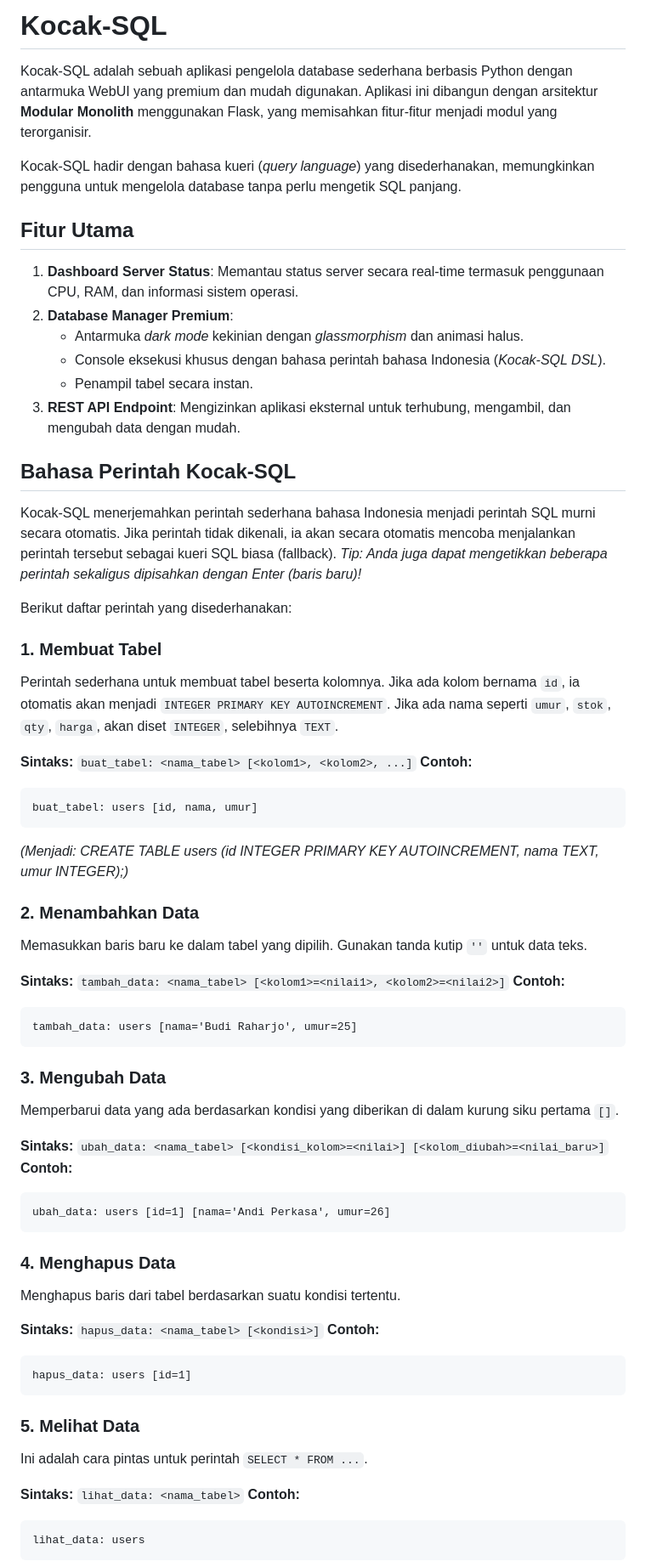
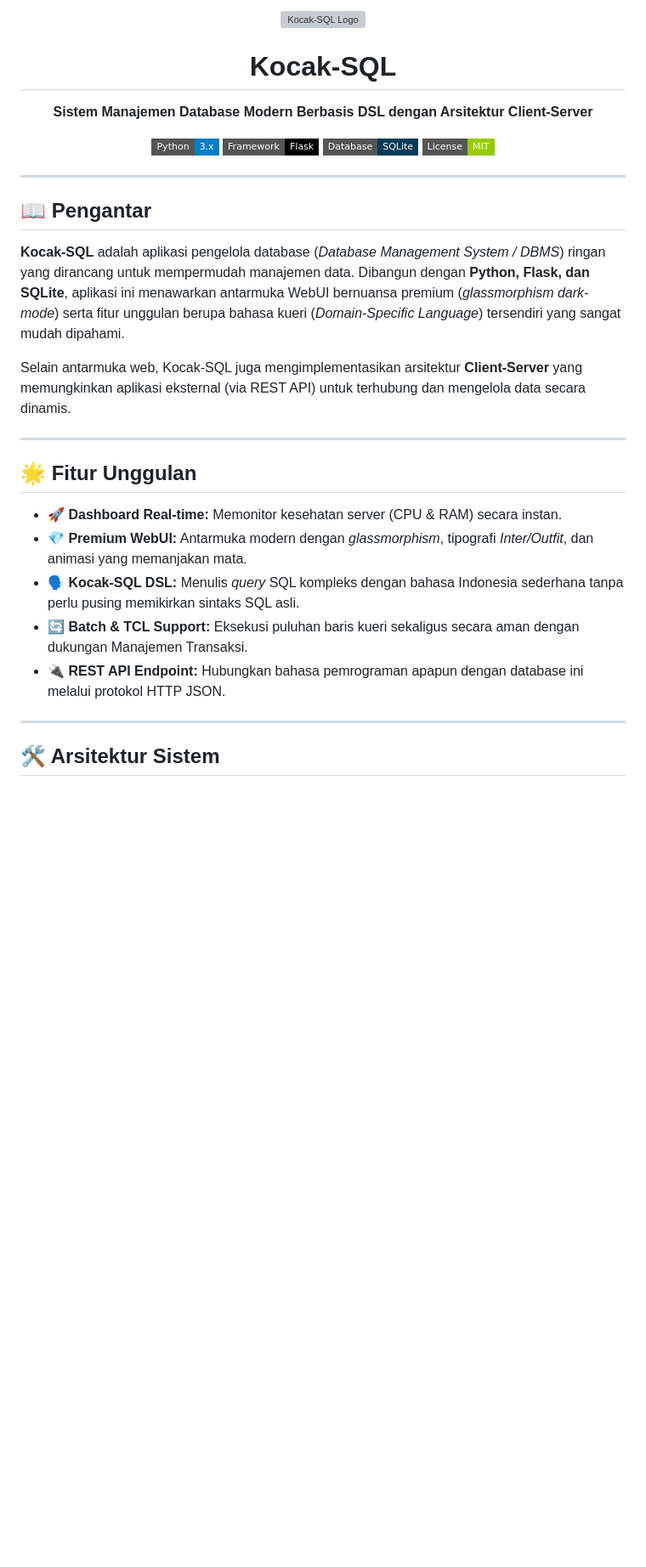
Before and after one commit to 8782hei-sketch/Kocak-SQL, a Markdown page: README.md, the part around one of its changes. Shown at 85% size. GitHub-like rendering; badges without logos; blank space fills up the shorter version; grey boxes are pictures that could not be loaded.

````diff
--- a/README.md
+++ b/README.md
@@ -1,68 +1,33 @@
-# Kocak-SQL
+<div align="center">
+  <img src="https://img.icons8.com/color/96/000000/database.png" alt="Kocak-SQL Logo">
+  <h1>Kocak-SQL</h1>
+  <p><b>Sistem Manajemen Database Modern Berbasis DSL dengan Arsitektur Client-Server</b></p>
 
-Kocak-SQL adalah sebuah aplikasi pengelola database sederhana berbasis Python dengan antarmuka WebUI yang premium dan mudah digunakan. Aplikasi ini dibangun dengan arsitektur **Modular Monolith** menggunakan Flask, yang memisahkan fitur-fitur menjadi modul yang terorganisir.
+  [![Python](https://img.shields.io/badge/Python-3.x-blue.svg?style=flat-square&logo=python)](https://www.python.org/)
+  [![Flask](https://img.shields.io/badge/Framework-Flask-black.svg?style=flat-square&logo=flask)](https://flask.palletsprojects.com/)
+  [![SQLite](https://img.shields.io/badge/Database-SQLite-003B57.svg?style=flat-square&logo=sqlite)](https://www.sqlite.org/)
+  [![License](https://img.shields.io/badge/License-MIT-green.svg?style=flat-square)]()
+</div>
 
-Kocak-SQL hadir dengan bahasa kueri (*query language*) yang disederhanakan, memungkinkan pengguna untuk mengelola database tanpa perlu mengetik SQL panjang.
+---
 
-## Fitur Utama
+## 📖 Pengantar
 
-1. **Dashboard Server Status**: Memantau status server secara real-time termasuk penggunaan CPU, RAM, dan informasi sistem operasi.
-2. **Database Manager Premium**:
-   - Antarmuka *dark mode* kekinian dengan *glassmorphism* dan animasi halus.
-   - Console eksekusi khusus dengan bahasa perintah bahasa Indonesia (*Kocak-SQL DSL*).
-   - Penampil tabel secara instan.
-3. **REST API Endpoint**: Mengizinkan aplikasi eksternal untuk terhubung, mengambil, dan mengubah data dengan mudah.
+**Kocak-SQL** adalah aplikasi pengelola database (*Database Management System / DBMS*) ringan yang dirancang untuk mempermudah manajemen data. Dibangun dengan **Python, Flask, dan SQLite**, aplikasi ini menawarkan antarmuka WebUI bernuansa premium (*glassmorphism dark-mode*) serta fitur unggulan berupa bahasa kueri (*Domain-Specific Language*) tersendiri yang sangat mudah dipahami.
 
-## Bahasa Perintah Kocak-SQL
+Selain antarmuka web, Kocak-SQL juga mengimplementasikan arsitektur **Client-Server** yang memungkinkan aplikasi eksternal (via REST API) untuk terhubung dan mengelola data secara dinamis.
 
-Kocak-SQL menerjemahkan perintah sederhana bahasa Indonesia menjadi perintah SQL murni secara otomatis. Jika perintah tidak dikenali, ia akan secara otomatis mencoba menjalankan perintah tersebut sebagai kueri SQL biasa (fallback).
-*Tip: Anda juga dapat mengetikkan beberapa perintah sekaligus dipisahkan dengan Enter (baris baru)!*
+---
 
-Berikut daftar perintah yang disederhanakan:
+## 🌟 Fitur Unggulan
 
-### 1. Membuat Tabel
-Perintah sederhana untuk membuat tabel beserta kolomnya. Jika ada kolom bernama `id`, ia otomatis akan menjadi `INTEGER PRIMARY KEY AUTOINCREMENT`. Jika ada nama seperti `umur`, `stok`, `qty`, `harga`, akan diset `INTEGER`, selebihnya `TEXT`.
+- **🚀 Dashboard Real-time:** Memonitor kesehatan server (CPU & RAM) secara instan.
+- **💎 Premium WebUI:** Antarmuka modern dengan *glassmorphism*, tipografi *Inter/Outfit*, dan animasi yang memanjakan mata.
+- **🗣️ Kocak-SQL DSL:** Menulis *query* SQL kompleks dengan bahasa Indonesia sederhana tanpa perlu pusing memikirkan sintaks SQL asli.
+- **🔄 Batch & TCL Support:** Eksekusi puluhan baris kueri sekaligus secara aman dengan dukungan Manajemen Transaksi.
+- **🔌 REST API Endpoint:** Hubungkan bahasa pemrograman apapun dengan database ini melalui protokol HTTP JSON.
 
-**Sintaks:** `buat_tabel: <nama_tabel> [<kolom1>, <kolom2>, ...]`
-**Contoh:**
-```text
-buat_tabel: users [id, nama, umur]
-```
-*(Menjadi: CREATE TABLE users (id INTEGER PRIMARY KEY AUTOINCREMENT, nama TEXT, umur INTEGER);)*
+---
 
-### 2. Menambahkan Data
-Memasukkan baris baru ke dalam tabel yang dipilih. Gunakan tanda kutip `''` untuk data teks.
+## 🛠️ Arsitektur Sistem
 
-**Sintaks:** `tambah_data: <nama_tabel> [<kolom1>=<nilai1>, <kolom2>=<nilai2>]`
-**Contoh:**
-```text
-tambah_data: users [nama='Budi Raharjo', umur=25]
-```
-
-### 3. Mengubah Data
-Memperbarui data yang ada berdasarkan kondisi yang diberikan di dalam kurung siku pertama `[]`.
-
-**Sintaks:** `ubah_data: <nama_tabel> [<kondisi_kolom>=<nilai>] [<kolom_diubah>=<nilai_baru>]`
-**Contoh:**
-```text
-ubah_data: users [id=1] [nama='Andi Perkasa', umur=26]
-```
-
-### 4. Menghapus Data
-Menghapus baris dari tabel berdasarkan suatu kondisi tertentu.
-
-**Sintaks:** `hapus_data: <nama_tabel> [<kondisi>]`
-**Contoh:**
-```text
-hapus_data: users [id=1]
-```
-
-### 5. Melihat Data
-Ini adalah cara pintas untuk perintah `SELECT * FROM ...`.
-
-**Sintaks:** `lihat_data: <nama_tabel>`
-**Contoh:**
-```text
-lihat_data: users
-```
-
````
Also changed, not shown: other parts of README.md (+66 -93 lines).
